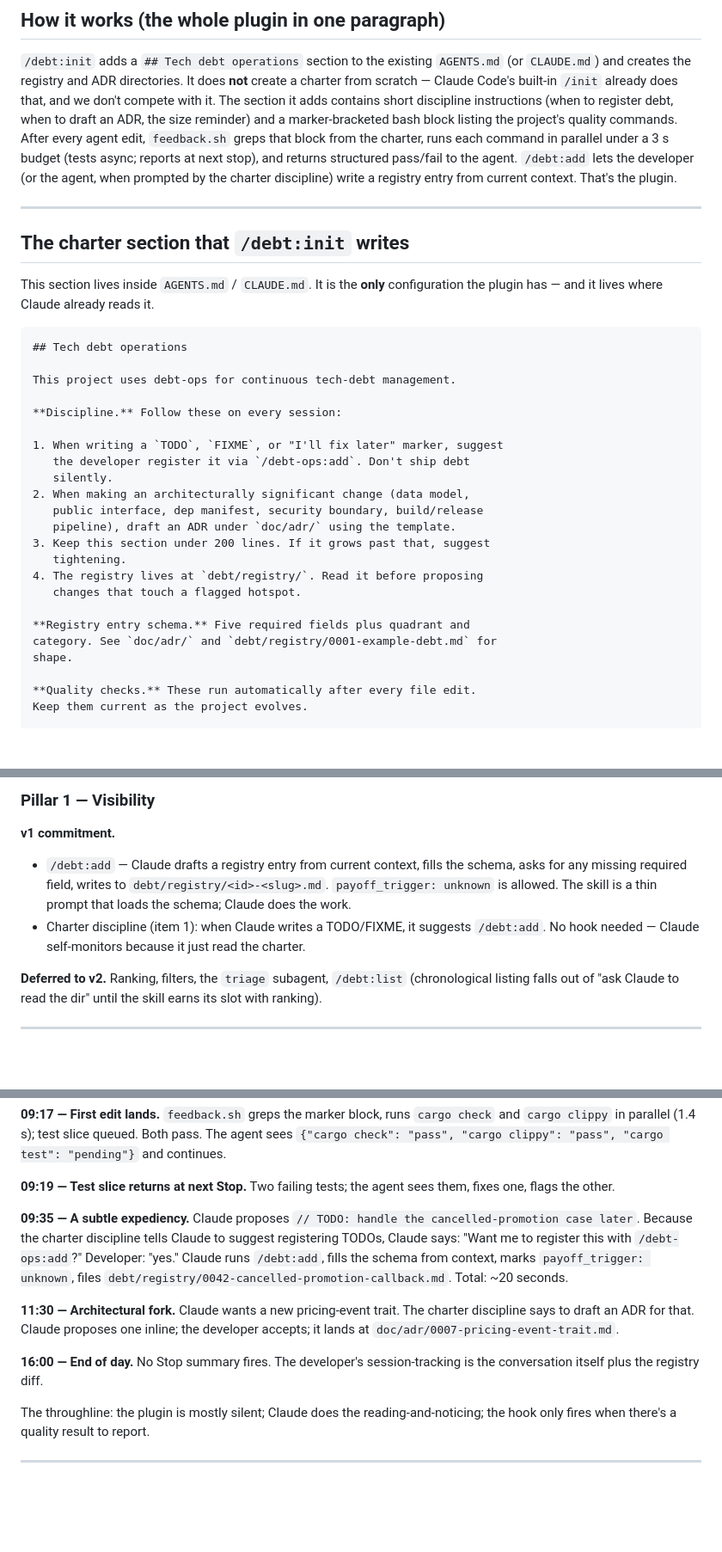
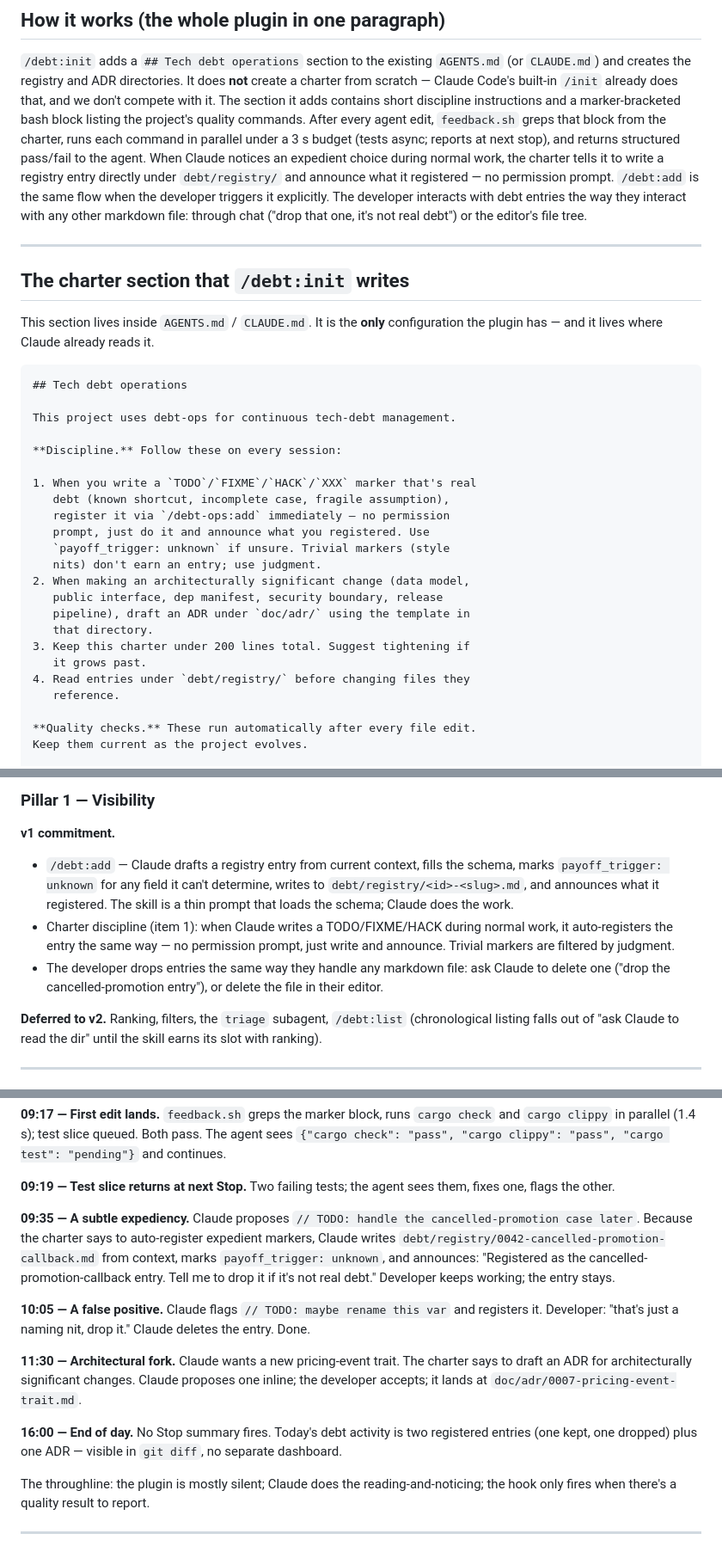
Before and after one commit to bcanfield/agentic-tech-debt, a Markdown page: tech-debt-plugin-plan.md, 3 parts joined by grey strips. Shown at 86% size. GitHub-like rendering; blank space fills up the shorter version.

Commit message:
Sweep: auto-register, natural-language interaction, content-addressed entries
Apply consistent simplifications across the spec.

Auto-register debt (was suggest-and-confirm):
- Charter discipline 1 now tells Claude to write the registry entry
  directly via /debt-ops:add the moment it spots an expedient marker
  in real debt territory. No permission prompt; just write and
  announce. Trivial markers filtered by judgment.
- v1 commitment table and Pillar 1 v1 section updated to match.
- Day-in-the-life shows the auto-register flow plus a false-positive
  case where the developer drops the entry by asking Claude to
  delete it.

Natural-language / file-tree interaction:
- Note above the schema clarifies that registry entries are addressed
  by content in conversation ("the cancelled-promotion entry"), not
  by ID. The numeric id is for tooling cross-references like a commit
  SHA.
- Removed CLI assumptions throughout. Developers either ask Claude
  to delete entries or remove files in their editor; no /debt:rm
  skill, no rm invocations in the doc.

Charter cleanup:
- Discipline 1 rewritten tighter (one paragraph instead of three).
- Discipline 3 fixed: size budget refers to the whole charter, not
  just the debt-ops section (Pillar 6's 200-line rule is for the
  charter as a whole).
- Discipline 4 generalized: read existing registry entries, not
  "flagged hotspot" entries (ranking is v2).
- Removed broken reference to debt/registry/0001-example-debt.md
  (we don't ship example files).

Doc consistency:
- Intro: cut "three templates" — v1 ships zero templates.
- How-it-works paragraph rewritten to reflect auto-register and
  natural-language interaction.
- Anti-pattern #2 narrowed to recurring-use skills only — one-shot
  setup skills like /debt:init are exempt (they earn their slot by
  being the entry point).

https://claude.ai/code/session_01EGa75jBSejTspCHaNEigc3

```diff
--- a/tech-debt-plugin-plan.md
+++ b/tech-debt-plugin-plan.md
@@ -69,15 +70,18 @@ brownfield, small team, enterprise, OSS maintainer):
 `AGENTS.md` (or `CLAUDE.md`) and creates the registry and ADR
 directories. It does **not** create a charter from scratch — Claude
 Code's built-in `/init` already does that, and we don't compete with
-it. The section it adds contains short discipline instructions (when
-to register debt, when to draft an ADR, the size reminder) and a
+it. The section it adds contains short discipline instructions and a
 marker-bracketed bash block listing the project's quality commands.
 After every agent edit, `feedback.sh` greps that block from the
 charter, runs each command in parallel under a 3 s budget (tests
 async; reports at next stop), and returns structured pass/fail to
-the agent. `/debt:add` lets the developer (or the agent, when
-prompted by the charter discipline) write a registry entry from
-current context. That's the plugin.
+the agent. When Claude notices an expedient choice during normal
+work, the charter tells it to write a registry entry directly under
+`debt/registry/` and announce what it registered — no permission
+prompt. `/debt:add` is the same flow when the developer triggers it
+explicitly. The developer interacts with debt entries the way they
+interact with any other markdown file: through chat ("drop that one,
+it's not real debt") or the editor's file tree.
 
 ---
 
@@ -94,20 +98,20 @@ This project uses debt-ops for continuous tech-debt management.
 
 **Discipline.** Follow these on every session:
 
-1. When writing a `TODO`, `FIXME`, or "I'll fix later" marker, suggest
-   the developer register it via `/debt-ops:add`. Don't ship debt
-   silently.
+1. When you write a `TODO`/`FIXME`/`HACK`/`XXX` marker that's real
+   debt (known shortcut, incomplete case, fragile assumption),
+   register it via `/debt-ops:add` immediately — no permission
+   prompt, just do it and announce what you registered. Use
+   `payoff_trigger: unknown` if unsure. Trivial markers (style
+   nits) don't earn an entry; use judgment.
 2. When making an architecturally significant change (data model,
-   public interface, dep manifest, security boundary, build/release
-   pipeline), draft an ADR under `doc/adr/` using the template.
-3. Keep this section under 200 lines. If it grows past that, suggest
-   tightening.
-4. The registry lives at `debt/registry/`. Read it before proposing
-   changes that touch a flagged hotspot.
-
-**Registry entry schema.** Five required fields plus quadrant and
-category. See `doc/adr/` and `debt/registry/0001-example-debt.md` for
-shape.
+   public interface, dep manifest, security boundary, release
+   pipeline), draft an ADR under `doc/adr/` using the template in
+   that directory.
+3. Keep this charter under 200 lines total. Suggest tightening if
+   it grows past.
+4. Read entries under `debt/registry/` before changing files they
+   reference.
 
 **Quality checks.** These run automatically after every file edit.
 Keep them current as the project evolves.
@@ -186,13 +194,17 @@ field when the ADR introduces deliberate debt.
 **v1 commitment.**
 
 - `/debt:add` — Claude drafts a registry entry from current context,
-  fills the schema, asks for any missing required field, writes to
-  `debt/registry/<id>-<slug>.md`. `payoff_trigger: unknown` is
-  allowed. The skill is a thin prompt that loads the schema; Claude
-  does the work.
-- Charter discipline (item 1): when Claude writes a TODO/FIXME, it
-  suggests `/debt:add`. No hook needed — Claude self-monitors because
-  it just read the charter.
+  fills the schema, marks `payoff_trigger: unknown` for any field it
+  can't determine, writes to `debt/registry/<id>-<slug>.md`, and
+  announces what it registered. The skill is a thin prompt that
+  loads the schema; Claude does the work.
+- Charter discipline (item 1): when Claude writes a TODO/FIXME/HACK
+  during normal work, it auto-registers the entry the same way —
+  no permission prompt, just write and announce. Trivial markers
+  are filtered by judgment.
+- The developer drops entries the same way they handle any markdown
+  file: ask Claude to delete one ("drop the cancelled-promotion
+  entry"), or delete the file in their editor.
 
 **Deferred to v2.** Ranking, filters, the `triage` subagent,
 `/debt:list` (chronological listing falls out of "ask Claude to read
@@ -472,20 +484,25 @@ clippy": "pass", "cargo test": "pending"}` and continues.
 agent sees them, fixes one, flags the other.
 
 **09:35 — A subtle expediency.** Claude proposes `// TODO: handle the
-cancelled-promotion case later`. Because the charter discipline tells
-Claude to suggest registering TODOs, Claude says: "Want me to register
-this with `/debt-ops:add`?" Developer: "yes." Claude runs `/debt:add`,
-fills the schema from context, marks `payoff_trigger: unknown`, files
-`debt/registry/0042-cancelled-promotion-callback.md`. Total: ~20
-seconds.
+cancelled-promotion case later`. Because the charter says to
+auto-register expedient markers, Claude writes
+`debt/registry/0042-cancelled-promotion-callback.md` from context,
+marks `payoff_trigger: unknown`, and announces: "Registered as the
+cancelled-promotion-callback entry. Tell me to drop it if it's not
+real debt." Developer keeps working; the entry stays.
+
+**10:05 — A false positive.** Claude flags `// TODO: maybe rename
+this var` and registers it. Developer: "that's just a naming nit,
+drop it." Claude deletes the entry. Done.
 
 **11:30 — Architectural fork.** Claude wants a new pricing-event
-trait. The charter discipline says to draft an ADR for that. Claude
-proposes one inline; the developer accepts; it lands at
-`doc/adr/0007-pricing-event-trait.md`.
+trait. The charter says to draft an ADR for architecturally
+significant changes. Claude proposes one inline; the developer
+accepts; it lands at `doc/adr/0007-pricing-event-trait.md`.
 
-**16:00 — End of day.** No Stop summary fires. The developer's
-session-tracking is the conversation itself plus the registry diff.
+**16:00 — End of day.** No Stop summary fires. Today's debt
+activity is two registered entries (one kept, one dropped) plus one
+ADR — visible in `git diff`, no separate dashboard.
 
 The throughline: the plugin is mostly silent; Claude does the
 reading-and-noticing; the hook only fires when there's a quality
```
Also changed, not shown: other parts of tech-debt-plugin-plan.md (+12 -6 lines).
